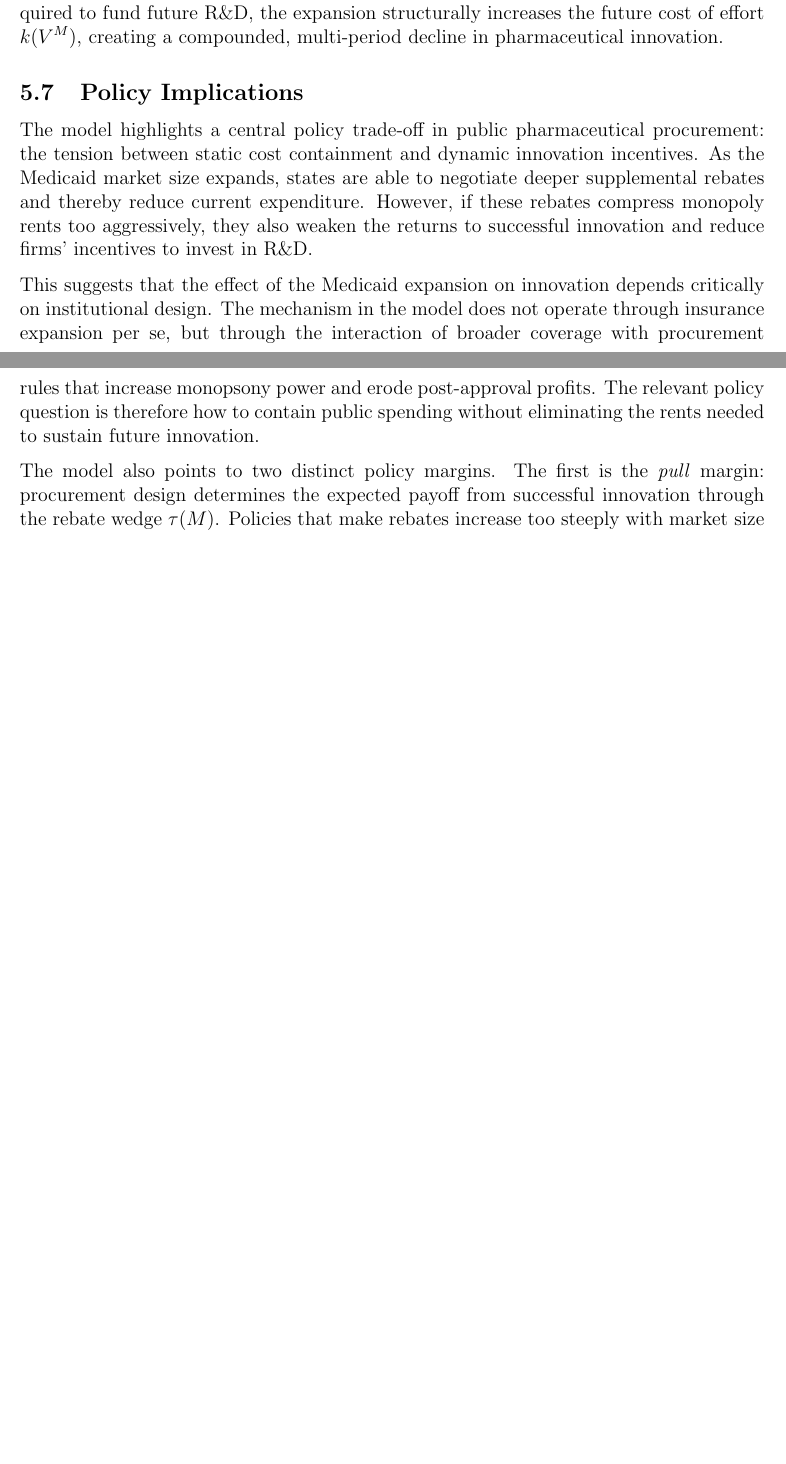
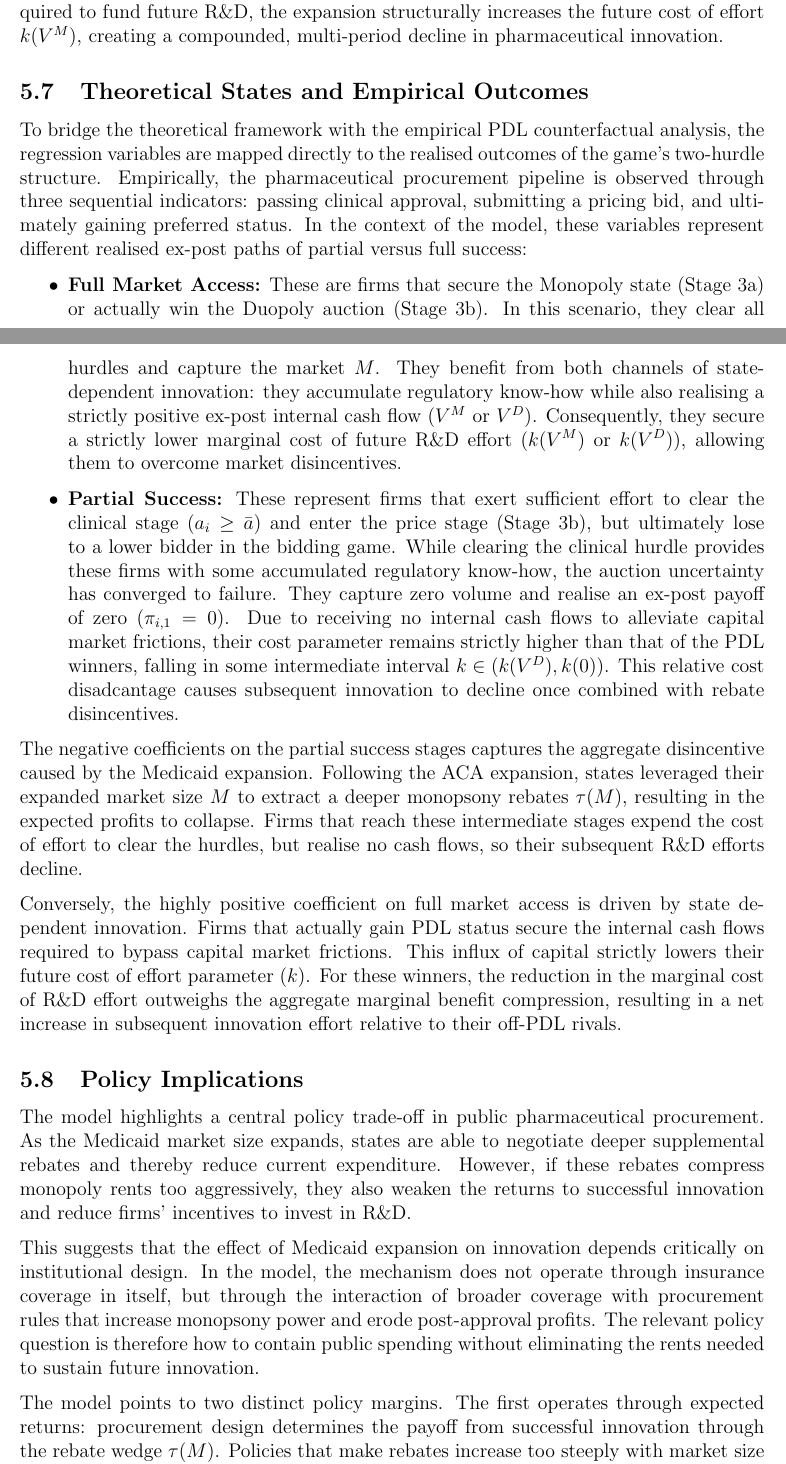
Before and after one commit to ShahrajKarim/mphil-thesis, a LaTeX document (theoretical_model/HT_week8_model.tex): two parts of pages 11 and 12 of 13 before the commit and two parts of pages 11 and 12 of 14 after it, joined at a grey line, cut so that both start at the same text, the shorter picture padded with empty space. Compiled offline with pdfLaTeX.

Commit message:
theoretical states and empirical outcomes

```diff
--- a/theoretical_model/HT_week8_model.tex
+++ b/theoretical_model/HT_week8_model.tex
@@ -379,10 +379,23 @@ Because optimal effort is strictly decreasing in the cost parameter $k$, and the
 \paragraph{Implications for the Incentive Trap}
 This multi-period structure reinforces the primary mechanism of the model. If the Medicaid expansion increases the rebate wedge $\tau(M)$ such that monopoly profits $V^M$ are compressed, the policy does not merely reduce the contemporaneous incentive to innovate. By suppressing the internal cash flows required to fund future R\&D, the expansion structurally increases the future cost of effort $k(V^M)$, creating a compounded, multi-period decline in pharmaceutical innovation.
 
+\subsection{Theoretical States and Empirical Outcomes}
+To bridge the theoretical framework with the empirical PDL counterfactual analysis, the regression variables are mapped directly to the realised outcomes of the game's two-hurdle structure.  Empirically, the pharmaceutical procurement pipeline is observed through three sequential indicators: passing clinical approval, submitting a pricing bid, and ultimately gaining preferred status.  In the context of the model, these variables represent different realised ex-post paths of partial versus full success:
+
+\begin{itemize}
+    \item \textbf{Full Market Access:} These are firms that secure the Monopoly state (Stage 3a) or actually win the Duopoly auction (Stage 3b). In this scenario, they clear all hurdles and capture the market $M$. They benefit from both channels of state-dependent innovation: they accumulate regulatory know-how while also realising a strictly positive ex-post internal cash flow ($V^M$ or $V^D$). Consequently, they secure a strictly lower marginal cost of future R\&D effort ($k(V^M)$ or $k(V^D)$), allowing them to overcome market disincentives.
+
+    \item \textbf{Partial Success:} These represent firms that exert sufficient effort to clear the clinical stage ($a_i \ge \bar{a}$) and enter the price stage (Stage 3b), but ultimately lose to a lower bidder in the bidding game. While clearing the clinical hurdle provides these firms with some accumulated regulatory know-how, the auction uncertainty has converged to failure. They capture zero volume and realise an ex-post payoff of zero ($\pi_{i,1} = 0$). Due to receiving no internal cash flows to alleviate capital market frictions, their cost parameter remains strictly higher than that of the PDL winners, falling in some intermediate interval $k \in (k(V^D), k(0))$. This relative cost disadcantage causes subsequent innovation to decline once combined with rebate disincentives.
+\end{itemize}
+
+The negative coefficients on the partial success stages captures the aggregate disincentive caused by the Medicaid expansion. Following the ACA expansion, states leveraged their expanded market size $M$ to extract a deeper monopsony rebates $\tau(M)$, resulting in the expected profits to collapse. Firms that reach these intermediate stages expend the cost of effort to clear the hurdles, but realise no cash flows, so their subsequent R\&D efforts decline.
+
+Conversely, the highly positive coefficient on full market access is driven by state dependent innovation. Firms that actually gain PDL status secure the internal cash flows required to bypass capital market frictions. This influx of capital strictly lowers their future cost of effort parameter ($k$). For these winners, the reduction in the marginal cost of R\&D effort outweighs the aggregate marginal benefit compression, resulting in a net increase in subsequent innovation effort relative to their off-PDL rivals.
+
 \subsection{Policy Implications}
-The model highlights a central policy trade-off in public pharmaceutical procurement: the tension between static cost containment and dynamic innovation incentives. As the Medicaid market size expands, states are able to negotiate deeper supplemental rebates and thereby reduce current expenditure. However, if these rebates compress monopoly rents too aggressively, they also weaken the returns to successful innovation and reduce firms' incentives to invest in R\&D.
+The model highlights a central policy trade-off in public pharmaceutical procurement. As the Medicaid market size expands, states are able to negotiate deeper supplemental rebates and thereby reduce current expenditure. However, if these rebates compress monopoly rents too aggressively, they also weaken the returns to successful innovation and reduce firms' incentives to invest in R\&D.
 
-This suggests that the effect of the Medicaid expansion on innovation depends critically on institutional design. The mechanism in the model does not operate through insurance expansion per se, but through the interaction of broader coverage with procurement rules that increase monopsony power and erode post-approval profits. The relevant policy question is therefore how to contain public spending without eliminating the rents needed to sustain future innovation.
+This suggests that the effect of Medicaid expansion on innovation depends critically on institutional design. In the model, the mechanism does not operate through insurance coverage in itself, but through the interaction of broader coverage with procurement rules that increase monopsony power and erode post-approval profits. The relevant policy question is therefore how to contain public spending without eliminating the rents needed to sustain future innovation.
 
-The model also points to two distinct policy margins. The first is the \emph{pull} margin: procurement design determines the expected payoff from successful innovation through the rebate wedge $\tau(M)$. Policies that make rebates increase too steeply with market size risk substantially reducing the value of the monopoly state and thereby weakening the incentive to innovate. The second is the \emph{push} margin: innovation incentives can also be supported by lowering the effective cost of effort $k$, for example through R\&D subsidies, tax credits, or measures that reduce the cost of clinical development.
+The model points to two distinct policy margins. The first operates through expected returns: procurement design determines the payoff from successful innovation through the rebate wedge $\tau(M)$. Policies that make rebates increase too steeply with market size risk substantially reducing the value of the monopoly state and thereby weakening the incentive to innovate. The second operates through the cost of innovation: firms' incentives can also be supported by lowering the effective cost of effort $k$, for example through R\&D subsidies, tax credits, or policies that reduce the cost of clinical development.
 
```
Also changed, not shown: theoretical_model/HT_week8_model.pdf, theoretical_model/HT_week8_model.tex (6 more changed lines).
